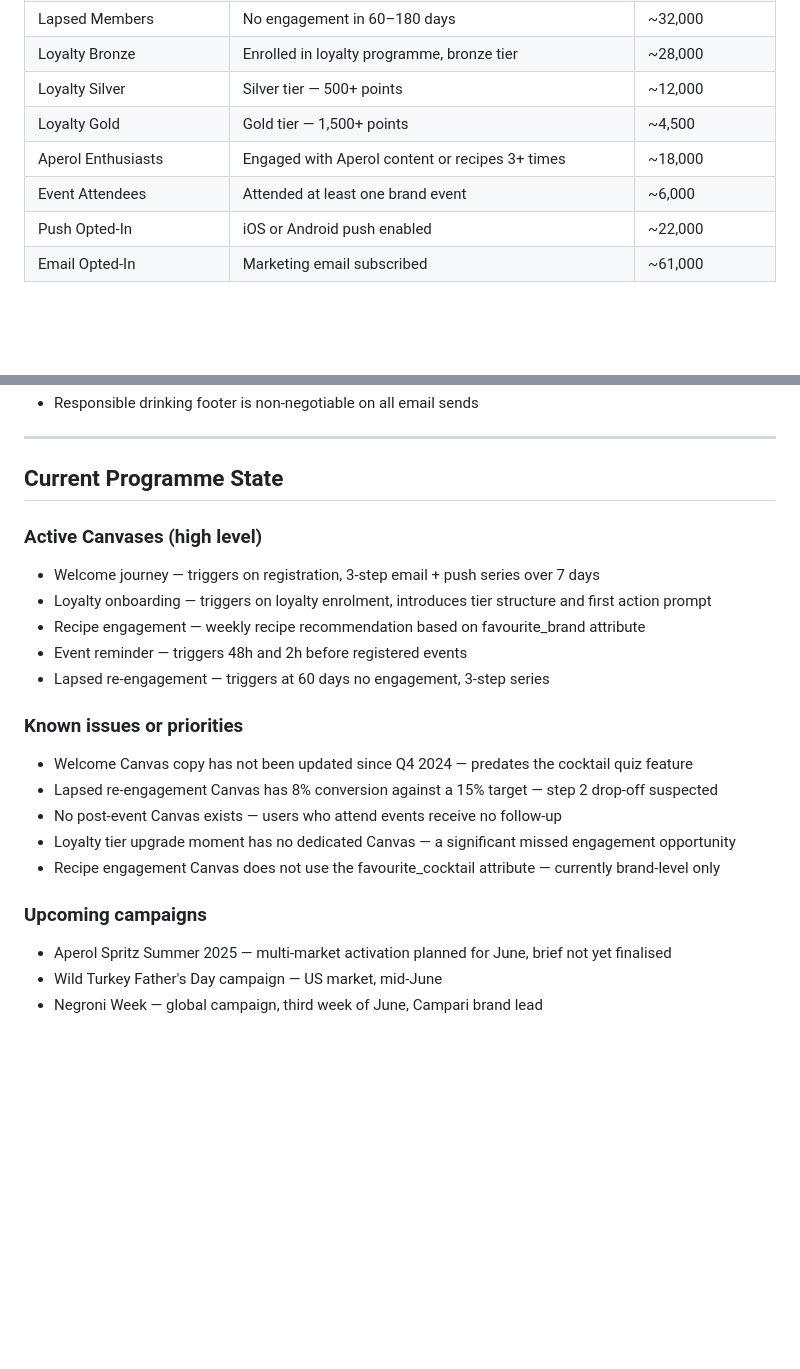
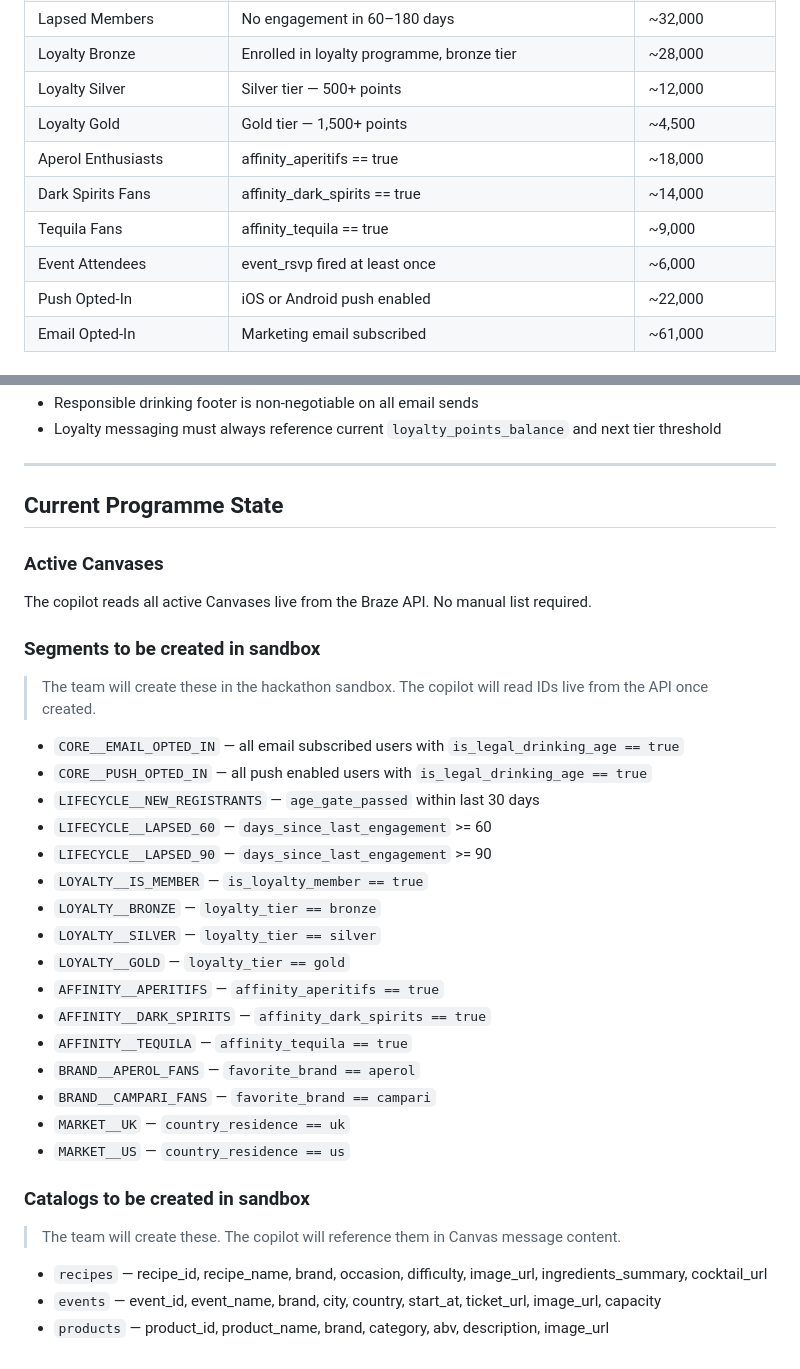
Before and after one commit to rajbharathy/VML_Braze_hackathon, a Markdown page: knowledge/client-context.md, 2 parts joined by grey strips. Drawn GitHub-style; blank space fills up the shorter version.

```diff
--- a/knowledge/client-context.md
+++ b/knowledge/client-context.md
@@ -47,8 +47,10 @@ Campari Group is a global spirits company with a portfolio of over 50 brands inc
 | Loyalty Bronze | Enrolled in loyalty programme, bronze tier | ~28,000 |
 | Loyalty Silver | Silver tier — 500+ points | ~12,000 |
 | Loyalty Gold | Gold tier — 1,500+ points | ~4,500 |
-| Aperol Enthusiasts | Engaged with Aperol content or recipes 3+ times | ~18,000 |
-| Event Attendees | Attended at least one brand event | ~6,000 |
+| Aperol Enthusiasts | affinity_aperitifs == true | ~18,000 |
+| Dark Spirits Fans | affinity_dark_spirits == true | ~14,000 |
+| Tequila Fans | affinity_tequila == true | ~9,000 |
+| Event Attendees | event_rsvp fired at least once | ~6,000 |
 | Push Opted-In | iOS or Android push enabled | ~22,000 |
 | Email Opted-In | Marketing email subscribed | ~61,000 |
 
@@ -160,24 +174,34 @@ Campari Group is a global spirits company with a portfolio of over 50 brands inc
 - Responsible drinking footer is non-negotiable on all email sends
+- Loyalty messaging must always reference current `loyalty_points_balance` and next tier threshold
 
 ---
 
 ## Current Programme State
 
-### Active Canvases (high level)
-- Welcome journey — triggers on registration, 3-step email + push series over 7 days
-- Loyalty onboarding — triggers on loyalty enrolment, introduces tier structure and first action prompt
-- Recipe engagement — weekly recipe recommendation based on favourite_brand attribute
-- Event reminder — triggers 48h and 2h before registered events
-- Lapsed re-engagement — triggers at 60 days no engagement, 3-step series
+### Active Canvases
+The copilot reads all active Canvases live from the Braze API. No manual list required.
 
-### Known issues or priorities
-- Welcome Canvas copy has not been updated since Q4 2024 — predates the cocktail quiz feature
-- Lapsed re-engagement Canvas has 8% conversion against a 15% target — step 2 drop-off suspected
-- No post-event Canvas exists — users who attend events receive no follow-up
-- Loyalty tier upgrade moment has no dedicated Canvas — a significant missed engagement opportunity
-- Recipe engagement Canvas does not use the favourite_cocktail attribute — currently brand-level only
+### Segments to be created in sandbox
+> The team will create these in the hackathon sandbox. The copilot will read IDs live from the API once created.
+- `CORE__EMAIL_OPTED_IN` — all email subscribed users with `is_legal_drinking_age == true`
+- `CORE__PUSH_OPTED_IN` — all push enabled users with `is_legal_drinking_age == true`
+- `LIFECYCLE__NEW_REGISTRANTS` — `age_gate_passed` within last 30 days
+- `LIFECYCLE__LAPSED_60` — `days_since_last_engagement` >= 60
+- `LIFECYCLE__LAPSED_90` — `days_since_last_engagement` >= 90
+- `LOYALTY__IS_MEMBER` — `is_loyalty_member == true`
+- `LOYALTY__BRONZE` — `loyalty_tier == bronze`
+- `LOYALTY__SILVER` — `loyalty_tier == silver`
+- `LOYALTY__GOLD` — `loyalty_tier == gold`
+- `AFFINITY__APERITIFS` — `affinity_aperitifs == true`
+- `AFFINITY__DARK_SPIRITS` — `affinity_dark_spirits == true`
+- `AFFINITY__TEQUILA` — `affinity_tequila == true`
+- `BRAND__APEROL_FANS` — `favorite_brand == aperol`
+- `BRAND__CAMPARI_FANS` — `favorite_brand == campari`
+- `MARKET__UK` — `country_residence == uk`
+- `MARKET__US` — `country_residence == us`
 
-### Upcoming campaigns
-- Aperol Spritz Summer 2025 — multi-market activation planned for June, brief not yet finalised
-- Wild Turkey Father's Day campaign — US market, mid-June
-- Negroni Week — global campaign, third week of June, Campari brand lead
+### Catalogs to be created in sandbox
+> The team will create these. The copilot will reference them in Canvas message content.
+- `recipes` — recipe_id, recipe_name, brand, occasion, difficulty, image_url, ingredients_summary, cocktail_url
+- `events` — event_id, event_name, brand, city, country, start_at, ticket_url, image_url, capacity
+- `products` — product_id, product_name, brand, category, abv, description, image_url
```
Also changed, not shown: other parts of knowledge/client-context.md (+44 -32 lines).
